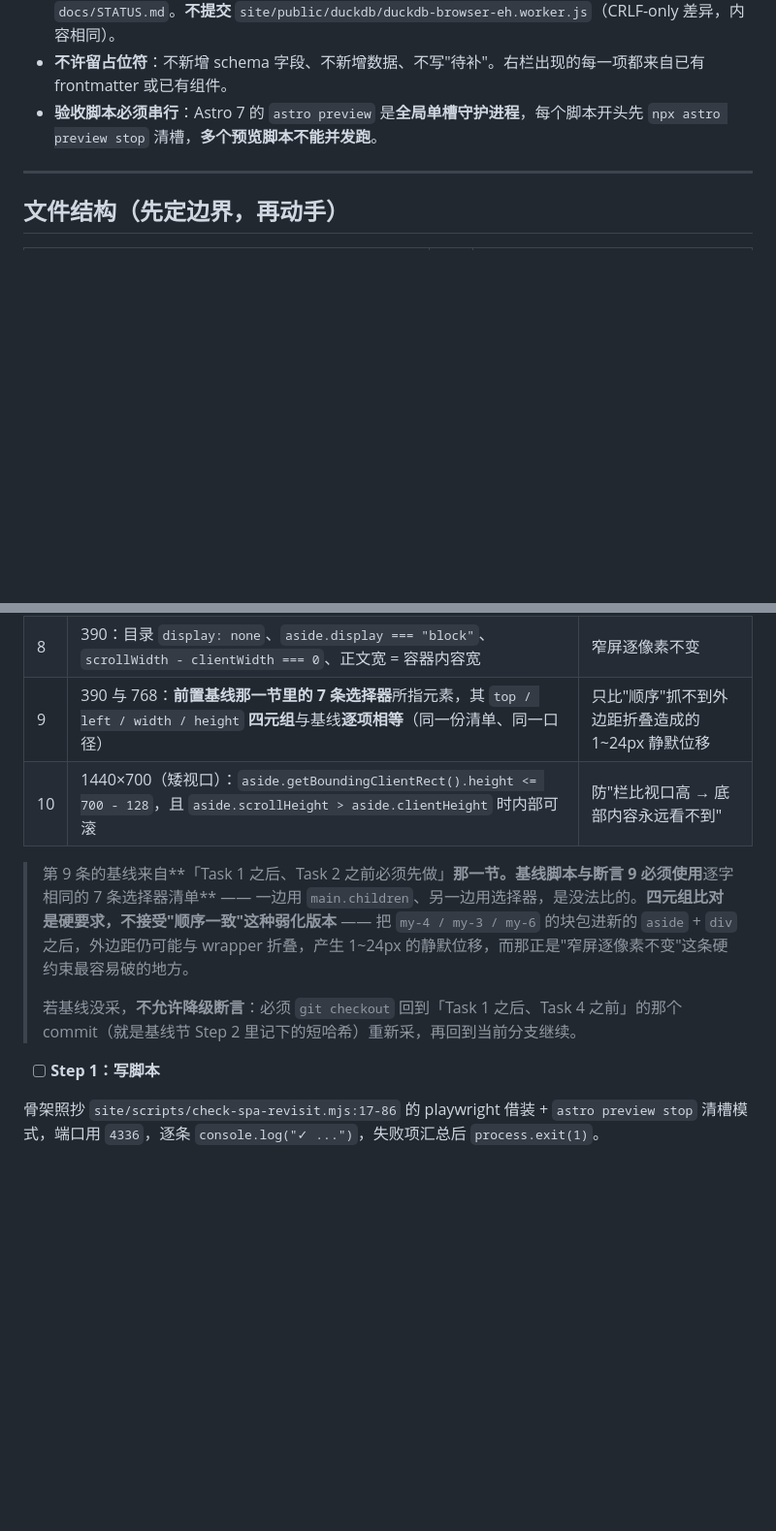
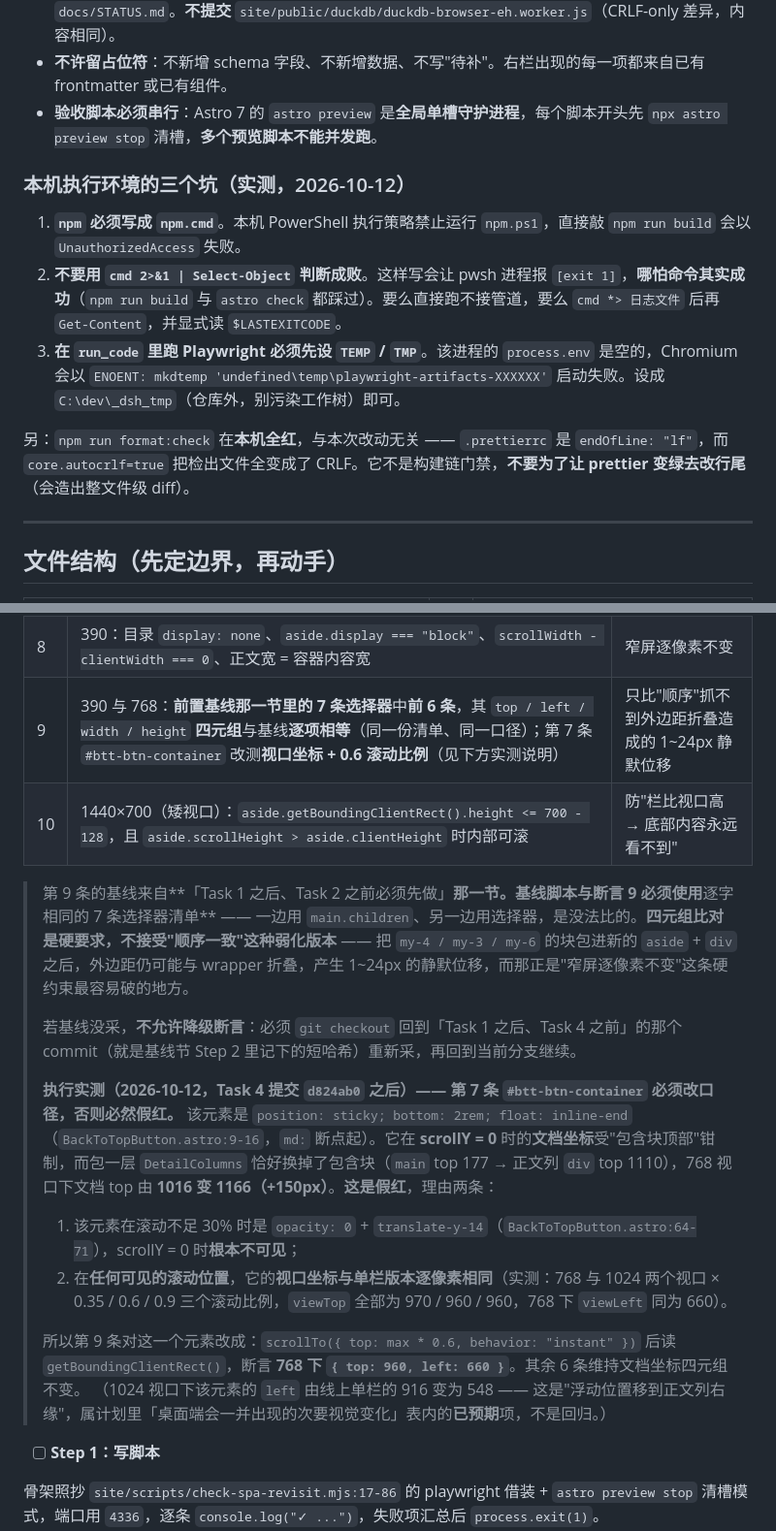
Before and after one commit to YHLLXY/pm-forge, a Markdown page: docs/plans/2026-10-12-pm-forge-详情页桌面右栏-实施计划.md, 2 parts joined by grey strips. Shown at 97% size. Drawn GitHub-style; blank space fills up the shorter version.

Commit message:
docs: 记录 Task 4 实测发现（btt 基线假红与改口径、行区间手术教训、本机环境三坑）

```diff
--- a/docs/plans/2026-10-12-pm-forge-详情页桌面右栏-实施计划.md
+++ b/docs/plans/2026-10-12-pm-forge-详情页桌面右栏-实施计划.md
@@ -28,6 +28,14 @@
 - **git 纪律（AGENTS.md）**：显式 `git add <文件>`，**禁止 `git add -A`**；前缀 `feat:/fix:/docs:/style:/refactor:/test:`；**提交必 push**；同步更新 `README.md` 变更日志与 `docs/STATUS.md`。**不提交** `site/public/duckdb/duckdb-browser-eh.worker.js`（CRLF-only 差异，内容相同）。
 - **不许留占位符**：不新增 schema 字段、不新增数据、不写"待补"。右栏出现的每一项都来自已有 frontmatter 或已有组件。
 - **验收脚本必须串行**：Astro 7 的 `astro preview` 是**全局单槽守护进程**，每个脚本开头先 `npx astro preview stop` 清槽，**多个预览脚本不能并发跑**。
+
+### 本机执行环境的三个坑（实测，2026-10-12）
+
+1. **`npm` 必须写成 `npm.cmd`**。本机 PowerShell 执行策略禁止运行 `npm.ps1`，直接敲 `npm run build` 会以 `UnauthorizedAccess` 失败。
+2. **不要用 `cmd 2>&1 | Select-Object` 判断成败**。这样写会让 pwsh 进程报 `[exit 1]`，**哪怕命令其实成功**（`npm run build` 与 `astro check` 都踩过）。要么直接跑不接管道，要么 `cmd *> 日志文件` 后再 `Get-Content`，并显式读 `$LASTEXITCODE`。
+3. **在 `run_code` 里跑 Playwright 必须先设 `TEMP` / `TMP`**。该进程的 `process.env` 是空的，Chromium 会以 `ENOENT: mkdtemp 'undefined\temp\playwright-artifacts-XXXXXX'` 启动失败。设成 `C:\dev\_dsh_tmp`（仓库外，别污染工作树）即可。
+
+另：`npm run format:check` 在**本机全红**，与本次改动无关 —— `.prettierrc` 是 `endOfLine: "lf"`，而 `core.autocrlf=true` 把检出文件全变成了 CRLF。它不是构建链门禁，**不要为了让 prettier 变绿去改行尾**（会造出整文件级 diff）。
 
 ---
 
@@ -1308,12 +1323,20 @@ git commit -m "feat(site): 拆解章程页接入右栏（目录与 h2 id 共用
 | 6 | 当前项的计算样式与默认项**不同**：color 不同、`box-shadow !== "none"`、`fontWeight >= 600` | 防"类名空转"（本项目踩过 `--shadow-*` 的坑） |
 | 7 | 点击第 3 条目录后，滚动稳定时第 3 条是唯一 `aria-current` | 防平滑滚动期间闪烁 |
 | 8 | 390：目录 `display: none`、`aside.display === "block"`、`scrollWidth - clientWidth === 0`、正文宽 = 容器内容宽 | 窄屏逐像素不变 |
-| 9 | 390 与 768：**前置基线那一节里的 7 条选择器**所指元素，其 `top / left / width / height` **四元组**与基线**逐项相等**（同一份清单、同一口径） | 只比"顺序"抓不到外边距折叠造成的 1~24px 静默位移 |
+| 9 | 390 与 768：**前置基线那一节里的 7 条选择器**中**前 6 条**，其 `top / left / width / height` **四元组**与基线**逐项相等**（同一份清单、同一口径）；第 7 条 `#btt-btn-container` 改测**视口坐标 + 0.6 滚动比例**（见下方实测说明） | 只比"顺序"抓不到外边距折叠造成的 1~24px 静默位移 |
 | 10 | 1440×700（矮视口）：`aside.getBoundingClientRect().height <= 700 - 128`，且 `aside.scrollHeight > aside.clientHeight` 时内部可滚 | 防"栏比视口高 → 底部内容永远看不到" |
 
 > 第 9 条的基线来自**「Task 1 之后、Task 2 之前必须先做」**那一节。基线脚本与断言 9 必须使用**逐字相同的 7 条选择器清单** —— 一边用 `main.children`、另一边用选择器，是没法比的。**四元组比对是硬要求，不接受"顺序一致"这种弱化版本** —— 把 `my-4 / my-3 / my-6` 的块包进新的 `aside` + `div` 之后，外边距仍可能与 wrapper 折叠，产生 1~24px 的静默位移，而那正是"窄屏逐像素不变"这条硬约束最容易破的地方。
 >
 > 若基线没采，**不允许降级断言**：必须 `git checkout` 回到「Task 1 之后、Task 4 之前」的那个 commit（就是基线节 Step 2 里记下的短哈希）重新采，再回到当前分支继续。
+>
+> **执行实测（2026-10-12，Task 4 提交 `d824ab0` 之后）—— 第 7 条 `#btt-btn-container` 必须改口径，否则必然假红。** 该元素是 `position: sticky; bottom: 2rem; float: inline-end`（`BackToTopButton.astro:9-16`，`md:` 断点起）。它在 **scrollY = 0** 时的**文档坐标**受"包含块顶部"钳制，而包一层 `DetailColumns` 恰好换掉了包含块（`main` top 177 → 正文列 `div` top 1110），768 视口下文档 top 由 **1016 变 1166（+150px）**。**这是假红**，理由两条：
+>
+> 1. 该元素在滚动不足 30% 时是 `opacity: 0` + `translate-y-14`（`BackToTopButton.astro:64-71`），scrollY = 0 时**根本不可见**；
+> 2. 在**任何可见的滚动位置**，它的**视口坐标与单栏版本逐像素相同**（实测：768 与 1024 两个视口 × 0.35 / 0.6 / 0.9 三个滚动比例，`viewTop` 全部为 970 / 960 / 960，768 下 `viewLeft` 同为 660）。
+>
+> 所以第 9 条对这一个元素改成：`scrollTo({ top: max * 0.6, behavior: "instant" })` 后读 `getBoundingClientRect()`，断言 **768 下 `{ top: 960, left: 660 }`**。其余 6 条维持文档坐标四元组不变。
+> （1024 视口下该元素的 `left` 由线上单栏的 916 变为 548 —— 这是"浮动位置移到正文列右缘"，属计划里「桌面端会一并出现的次要视觉变化」表内的**已预期**项，不是回归。）
 
 - [ ] **Step 1：写脚本**
 
```
Also changed, not shown: other parts of docs/plans/2026-10-12-pm-forge-详情页桌面右栏-实施计划.md (+7 -0 lines).
